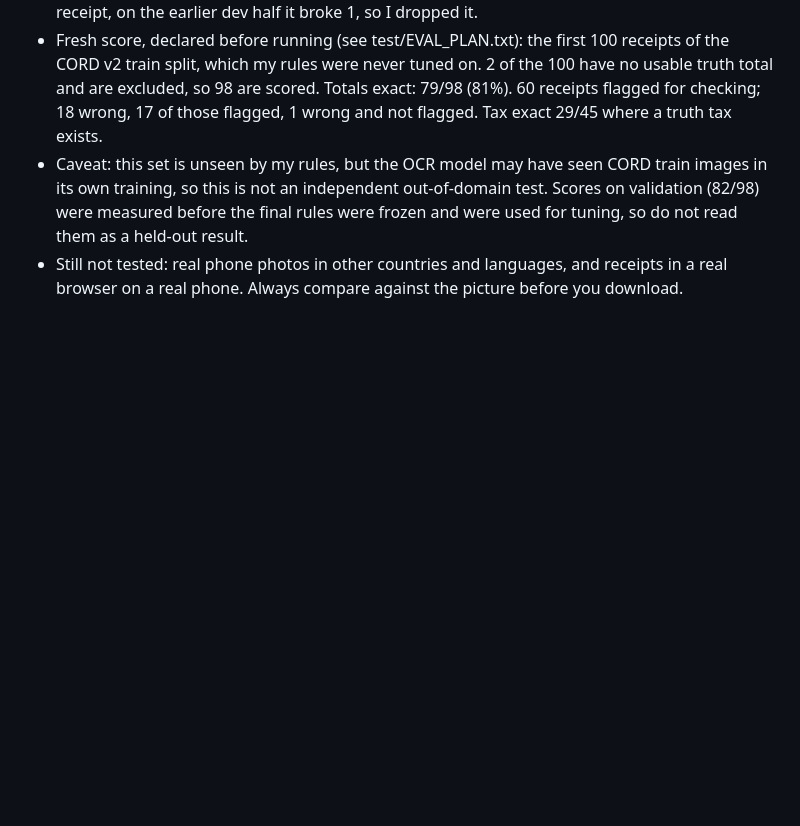
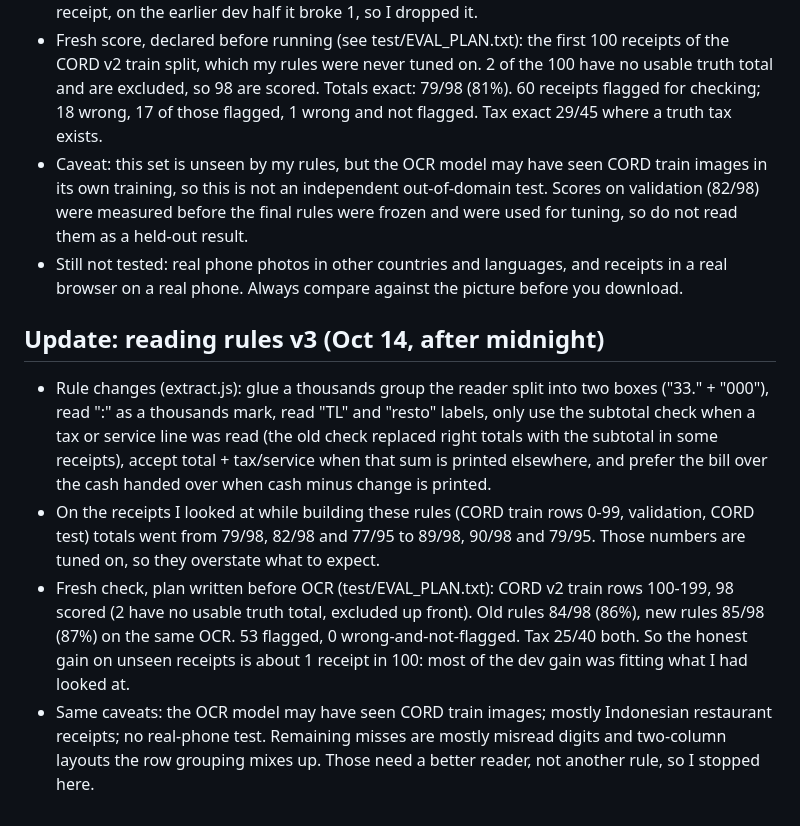
Before and after one commit to MaybeSomeone-arc18/receipts-to-csv, a Markdown page: README.md, the part around the change. Rendered like a GitHub page; blank space fills up the shorter version.

Commit message:
README: v3 rules and fresh-set result
Updated reading rules to version 3 with new rule changes and performance metrics.

```diff
--- a/README.md
+++ b/README.md
@@ -44,3 +44,9 @@ App code: MIT (to be confirmed at publish). PaddleOCR / PP-OCRv5 models: Apache-
 - Fresh score, declared before running (see test/EVAL_PLAN.txt): the first 100 receipts of the CORD v2 train split, which my rules were never tuned on. 2 of the 100 have no usable truth total and are excluded, so 98 are scored. Totals exact: 79/98 (81%). 60 receipts flagged for checking; 18 wrong, 17 of those flagged, 1 wrong and not flagged. Tax exact 29/45 where a truth tax exists.
 - Caveat: this set is unseen by my rules, but the OCR model may have seen CORD train images in its own training, so this is not an independent out-of-domain test. Scores on validation (82/98) were measured before the final rules were frozen and were used for tuning, so do not read them as a held-out result.
 - Still not tested: real phone photos in other countries and languages, and receipts in a real browser on a real phone. Always compare against the picture before you download.
+
+## Update: reading rules v3 (Oct 14, after midnight)
+- Rule changes (extract.js): glue a thousands group the reader split into two boxes ("33." + "000"), read ":" as a thousands mark, read "TL" and "resto" labels, only use the subtotal check when a tax or service line was read (the old check replaced right totals with the subtotal in some receipts), accept total + tax/service when that sum is printed elsewhere, and prefer the bill over the cash handed over when cash minus change is printed.
+- On the receipts I looked at while building these rules (CORD train rows 0-99, validation, CORD test) totals went from 79/98, 82/98 and 77/95 to 89/98, 90/98 and 79/95. Those numbers are tuned on, so they overstate what to expect.
+- Fresh check, plan written before OCR (test/EVAL_PLAN.txt): CORD v2 train rows 100-199, 98 scored (2 have no usable truth total, excluded up front). Old rules 84/98 (86%), new rules 85/98 (87%) on the same OCR. 53 flagged, 0 wrong-and-not-flagged. Tax 25/40 both. So the honest gain on unseen receipts is about 1 receipt in 100: most of the dev gain was fitting what I had looked at.
+- Same caveats: the OCR model may have seen CORD train images; mostly Indonesian restaurant receipts; no real-phone test. Remaining misses are mostly misread digits and two-column layouts the row grouping mixes up. Those need a better reader, not another rule, so I stopped here.
```
